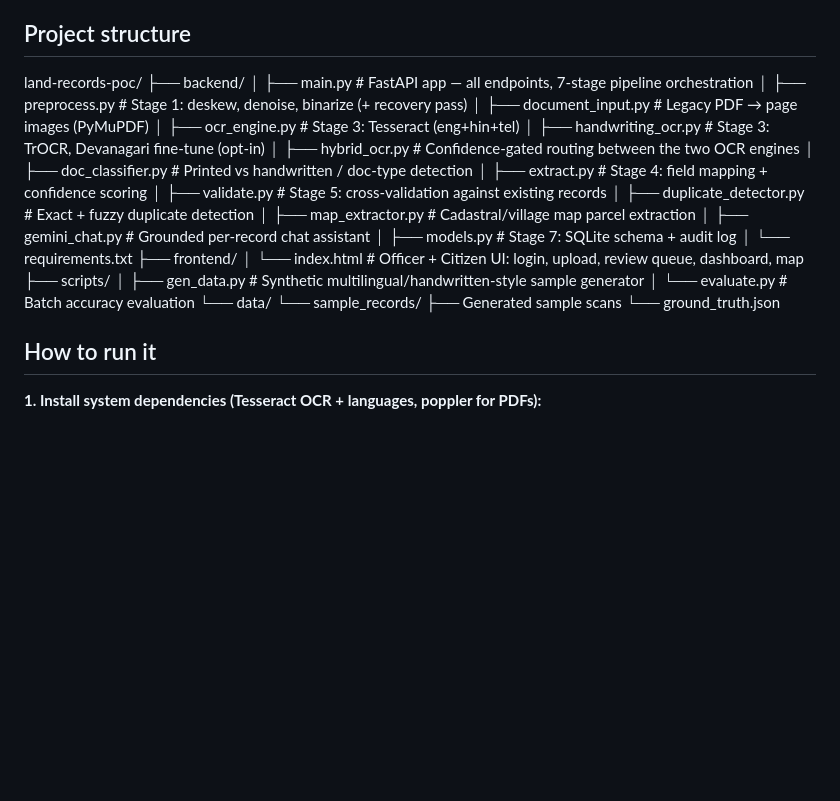
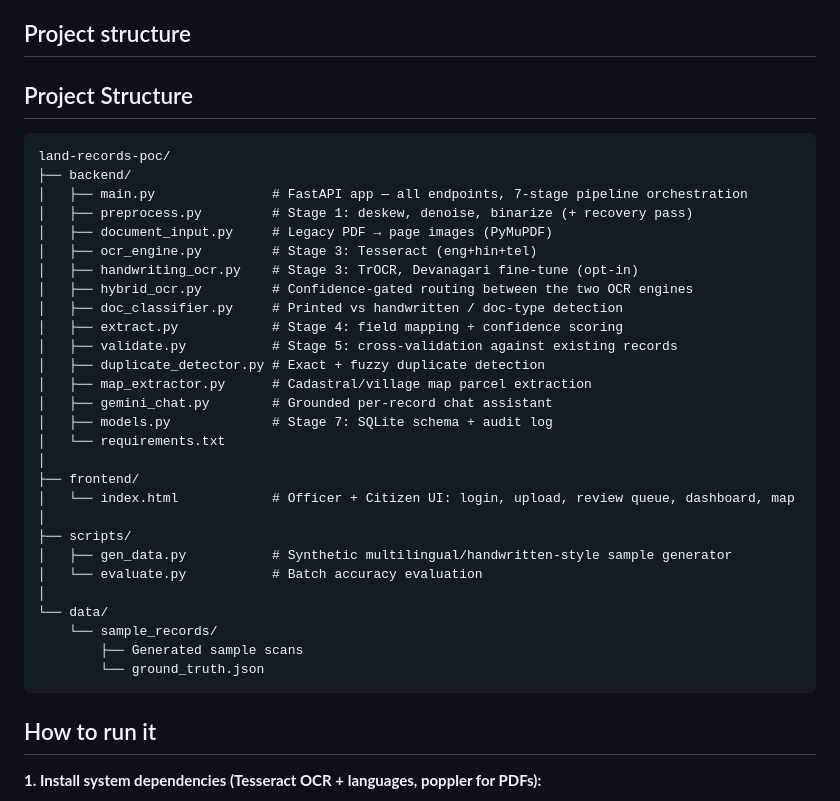
Before and after one commit to poreddyrithika/land-records-digitization, a Markdown page: README.md, the part around the change. Drawn GitHub-style; blank space fills up the shorter version.

Commit message:
Update README with project structure details
Added project structure section to README.

````diff
--- a/README.md
+++ b/README.md
@@ -58,6 +58,9 @@ than tripled heavy-degradation accuracy).
 
 ## Project structure
 
+## Project Structure
+
+```text
 land-records-poc/
 ├── backend/
 │   ├── main.py               # FastAPI app — all endpoints, 7-stage pipeline orchestration
@@ -74,16 +77,19 @@ land-records-poc/
 │   ├── gemini_chat.py        # Grounded per-record chat assistant
 │   ├── models.py             # Stage 7: SQLite schema + audit log
 │   └── requirements.txt
+│
 ├── frontend/
 │   └── index.html            # Officer + Citizen UI: login, upload, review queue, dashboard, map
+│
 ├── scripts/
 │   ├── gen_data.py           # Synthetic multilingual/handwritten-style sample generator
 │   └── evaluate.py           # Batch accuracy evaluation
+│
 └── data/
     └── sample_records/
         ├── Generated sample scans
         └── ground_truth.json
-
+```
 
 ## How to run it
 
````
